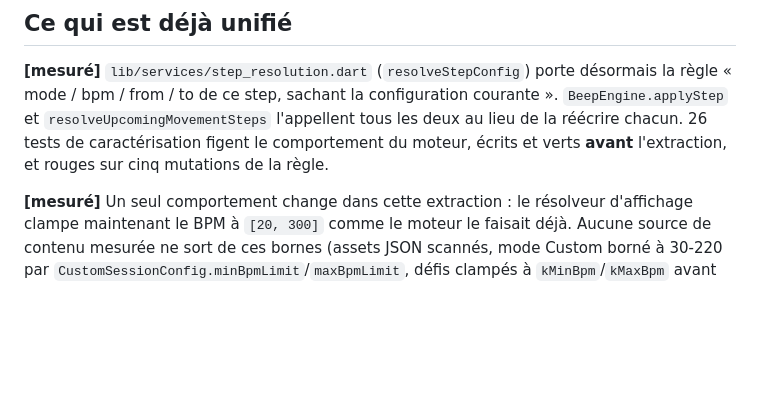
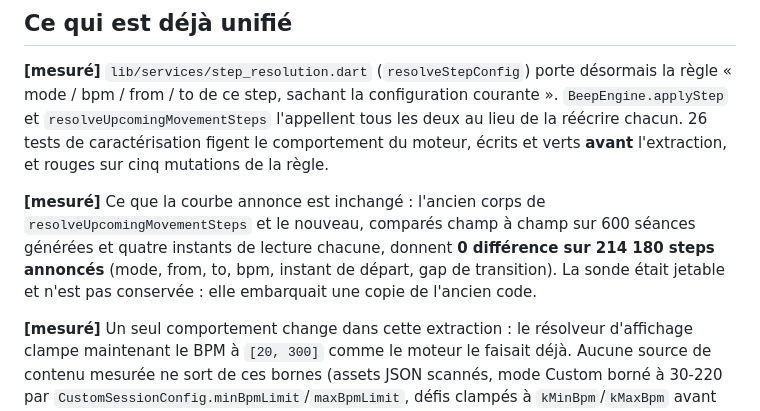
Before and after one commit to bbstudioapp/beatbitch, a Markdown page: docs/analysis/resolution-partagee-le-cas-from-egal-to-2026-08-21.md, the part around the change. Rendered like a GitHub page; blank space fills up the shorter version.

Commit message:
docs(timeline): consigner la mesure d'equivalence de la courbe annoncee
0 difference sur 214 180 steps annonces, ancien corps du resolveur contre
le nouveau.

Claude-Session: https://claude.ai/code/session_01XhEpuefReuQedLdtPZzBhJ

```diff
--- a/docs/analysis/resolution-partagee-le-cas-from-egal-to-2026-08-21.md
+++ b/docs/analysis/resolution-partagee-le-cas-from-egal-to-2026-08-21.md
@@ -15,6 +15,12 @@ ce point — c'est une décision de Manu.*
 et `resolveUpcomingMovementSteps` l'appellent tous les deux au lieu de la réécrire chacun.
 26 tests de caractérisation figent le comportement du moteur, écrits et verts **avant** l'extraction,
 et rouges sur cinq mutations de la règle.
+
+**[mesuré]** Ce que la courbe annonce est inchangé : l'ancien corps de
+`resolveUpcomingMovementSteps` et le nouveau, comparés champ à champ sur 600 séances générées et
+quatre instants de lecture chacune, donnent **0 différence sur 214 180 steps annoncés**
+(mode, from, to, bpm, instant de départ, gap de transition). La sonde était jetable et n'est pas
+conservée : elle embarquait une copie de l'ancien code.
 
 **[mesuré]** Un seul comportement change dans cette extraction : le résolveur d'affichage clampe
 maintenant le BPM à `[20, 300]` comme le moteur le faisait déjà. Aucune source de contenu mesurée ne
```
